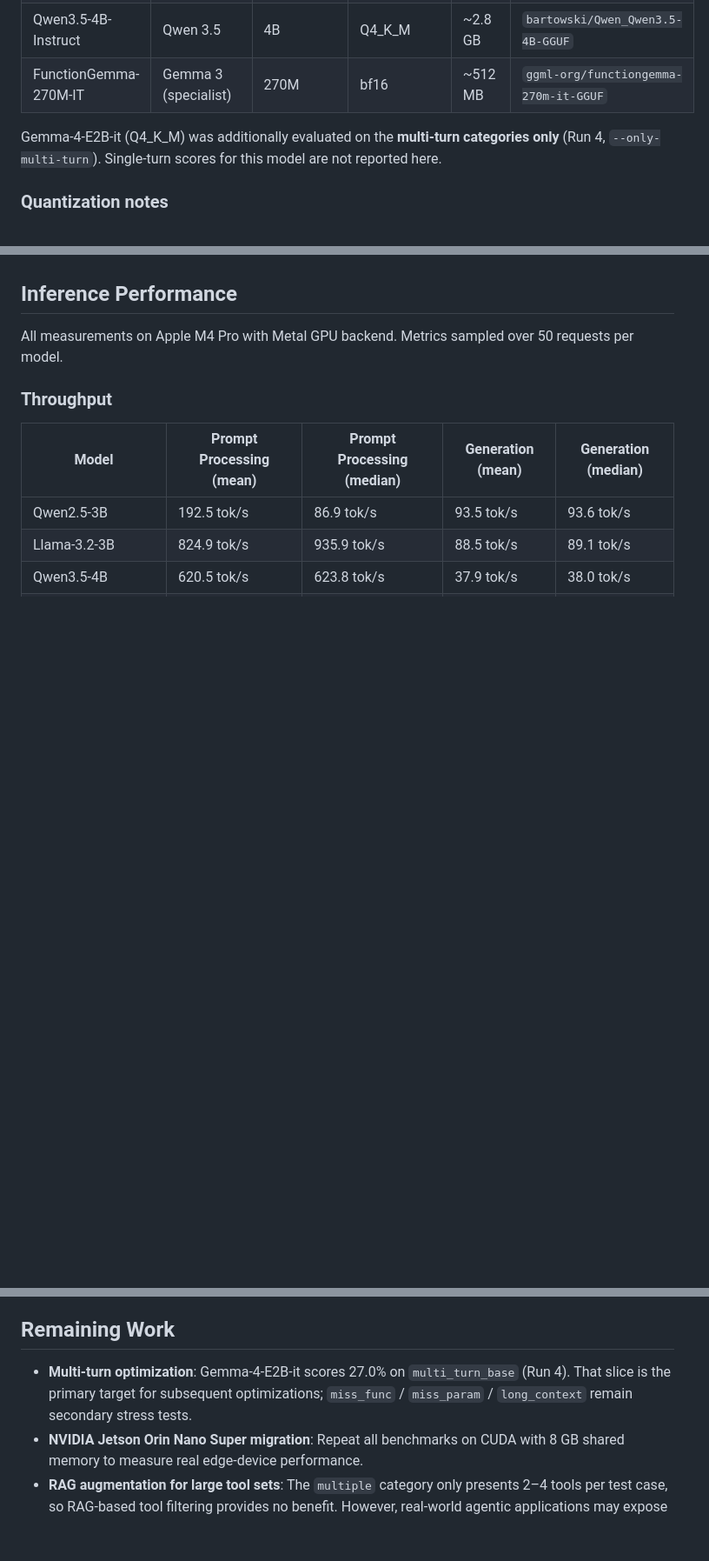
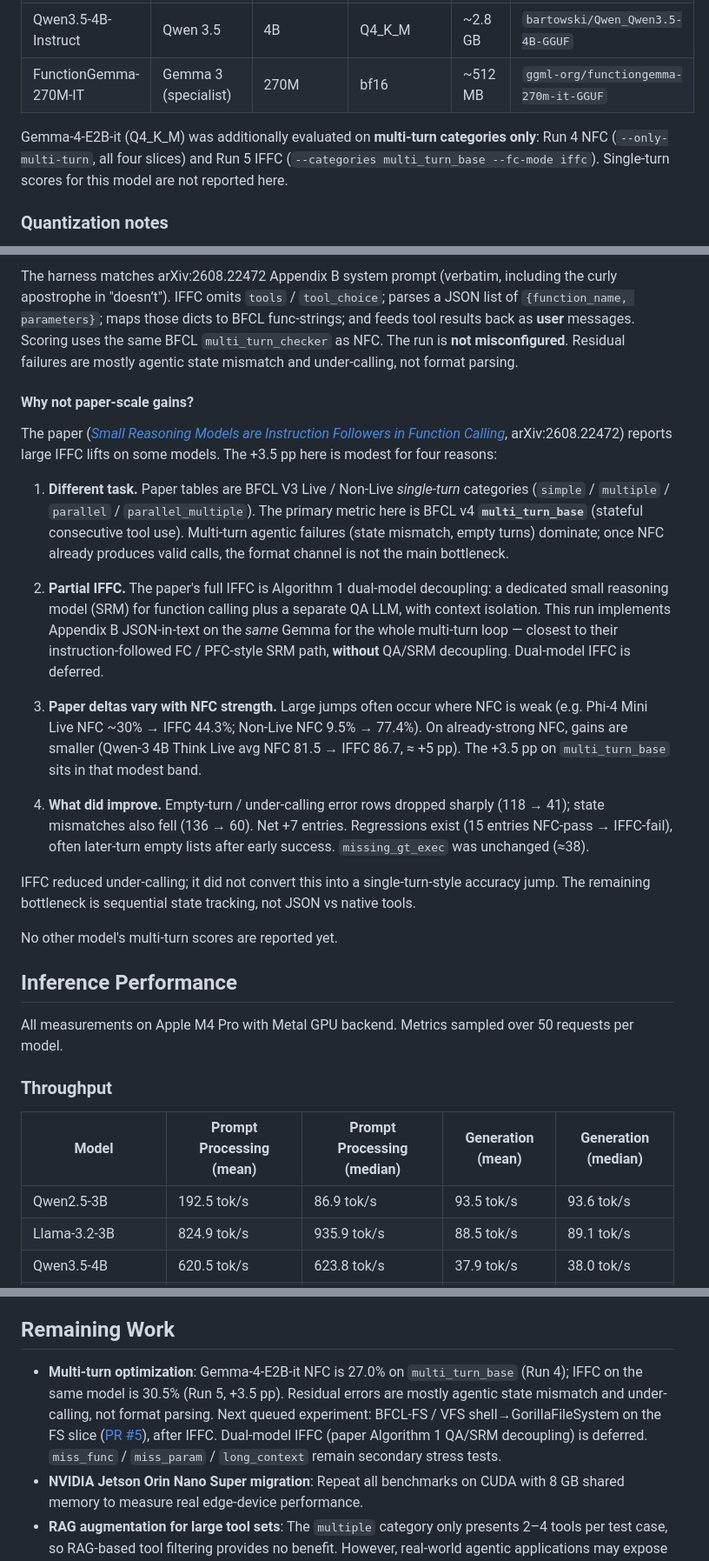
Before and after one commit to sskarz/Thesis, a Markdown page: THESIS.md, 3 parts joined by grey strips. Shown at 87% size. Rendered like a GitHub page; blank space fills up the shorter version.

```diff
--- a/THESIS.md
+++ b/THESIS.md
@@ -84,7 +84,7 @@ While llama-server b8111 successfully parses this into standard `tool_calls` via
 | Qwen3.5-4B-Instruct | Qwen 3.5 | 4B | Q4_K_M | ~2.8 GB | `bartowski/Qwen_Qwen3.5-4B-GGUF` |
 | FunctionGemma-270M-IT | Gemma 3 (specialist) | 270M | bf16 | ~512 MB | `ggml-org/functiongemma-270m-it-GGUF` |
 
-Gemma-4-E2B-it (Q4_K_M) was additionally evaluated on the **multi-turn categories only** (Run 4, `--only-multi-turn`). Single-turn scores for this model are not reported here.
+Gemma-4-E2B-it (Q4_K_M) was additionally evaluated on **multi-turn categories only**: Run 4 NFC (`--only-multi-turn`, all four slices) and Run 5 IFFC (`--categories multi_turn_base --fc-mode iffc`). Single-turn scores for this model are not reported here.
 
 ### Quantization notes
 
@@ -148,3 +176,20 @@ Among failures on the base slice, the dominant modes were approximately **64% st
+The harness matches arXiv:2608.22472 Appendix B system prompt (verbatim, including the curly apostrophe in "doesn’t"). IFFC omits `tools` / `tool_choice`; parses a JSON list of `{function_name, parameters}`; maps those dicts to BFCL func-strings; and feeds tool results back as **user** messages. Scoring uses the same BFCL `multi_turn_checker` as NFC. The run is **not misconfigured**. Residual failures are mostly agentic state mismatch and under-calling, not format parsing.
+
+#### Why not paper-scale gains?
+
+The paper ([*Small Reasoning Models are Instruction Followers in Function Calling*](https://arxiv.org/abs/2608.22472), arXiv:2608.22472) reports large IFFC lifts on some models. The +3.5 pp here is modest for four reasons:
+
+1. **Different task.** Paper tables are BFCL V3 Live / Non-Live *single-turn* categories (`simple` / `multiple` / `parallel` / `parallel_multiple`). The primary metric here is BFCL v4 **`multi_turn_base`** (stateful consecutive tool use). Multi-turn agentic failures (state mismatch, empty turns) dominate; once NFC already produces valid calls, the format channel is not the main bottleneck.
+
+2. **Partial IFFC.** The paper's full IFFC is Algorithm 1 dual-model decoupling: a dedicated small reasoning model (SRM) for function calling plus a separate QA LLM, with context isolation. This run implements Appendix B JSON-in-text on the *same* Gemma for the whole multi-turn loop — closest to their instruction-followed FC / PFC-style SRM path, **without** QA/SRM decoupling. Dual-model IFFC is deferred.
+
+3. **Paper deltas vary with NFC strength.** Large jumps often occur where NFC is weak (e.g. Phi-4 Mini Live NFC ~30% → IFFC 44.3%; Non-Live NFC 9.5% → 77.4%). On already-strong NFC, gains are smaller (Qwen-3 4B Think Live avg NFC 81.5 → IFFC 86.7, ≈ +5 pp). The +3.5 pp on `multi_turn_base` sits in that modest band.
+
+4. **What did improve.** Empty-turn / under-calling error rows dropped sharply (118 → 41); state mismatches also fell (136 → 60). Net +7 entries. Regressions exist (15 entries NFC-pass → IFFC-fail), often later-turn empty lists after early success. `missing_gt_exec` was unchanged (≈38).
+
+IFFC reduced under-calling; it did not convert this into a single-turn-style accuracy jump. The remaining bottleneck is sequential state tracking, not JSON vs native tools.
+
+No other model's multi-turn scores are reported yet.
 
 ## Inference Performance
 
@@ -294,7 +339,7 @@ FunctionGemma-270M is a purpose-built tool-calling model fine-tuned from Gemma 3
 
 ## Remaining Work
 
-- **Multi-turn optimization**: Gemma-4-E2B-it scores 27.0% on `multi_turn_base` (Run 4). That slice is the primary target for subsequent optimizations; `miss_func` / `miss_param` / `long_context` remain secondary stress tests.
+- **Multi-turn optimization**: Gemma-4-E2B-it NFC is 27.0% on `multi_turn_base` (Run 4); IFFC on the same model is 30.5% (Run 5, +3.5 pp). Residual errors are mostly agentic state mismatch and under-calling, not format parsing. Next queued experiment: BFCL-FS / VFS shell→GorillaFileSystem on the FS slice ([PR #5](https://github.com/sskarz/Thesis/pull/5)), after IFFC. Dual-model IFFC (paper Algorithm 1 QA/SRM decoupling) is deferred. `miss_func` / `miss_param` / `long_context` remain secondary stress tests.
 - **NVIDIA Jetson Orin Nano Super migration**: Repeat all benchmarks on CUDA with 8 GB shared memory to measure real edge-device performance.
 - **RAG augmentation for large tool sets**: The `multiple` category only presents 2–4 tools per test case, so RAG-based tool filtering provides no benefit. However, real-world agentic applications may expose 50–100+ tools. Test whether retrieval-augmented generation (embedding-based tool retrieval to pre-filter the tool set before prompting) improves accuracy and reduces prompt length for large tool registries.
 - **Additional models and quantizations**: Expand the model matrix (e.g., Phi-3.5-mini, Gemma-2-2B) and test alternative quantization levels (Q5_K_M, Q8_0) to map the accuracy-size Pareto frontier.
```
Also changed, not shown: other parts of THESIS.md (+32 -4 lines).
